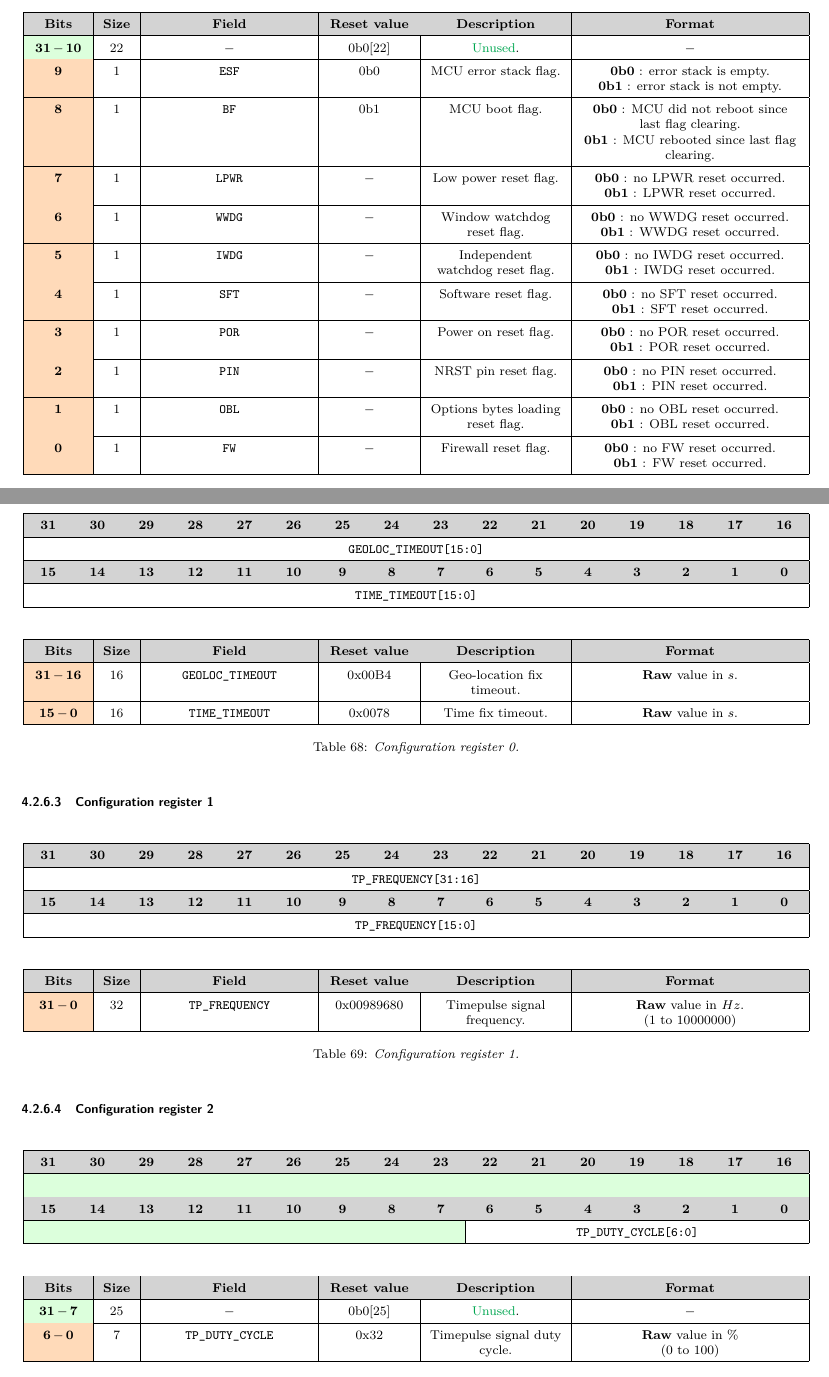
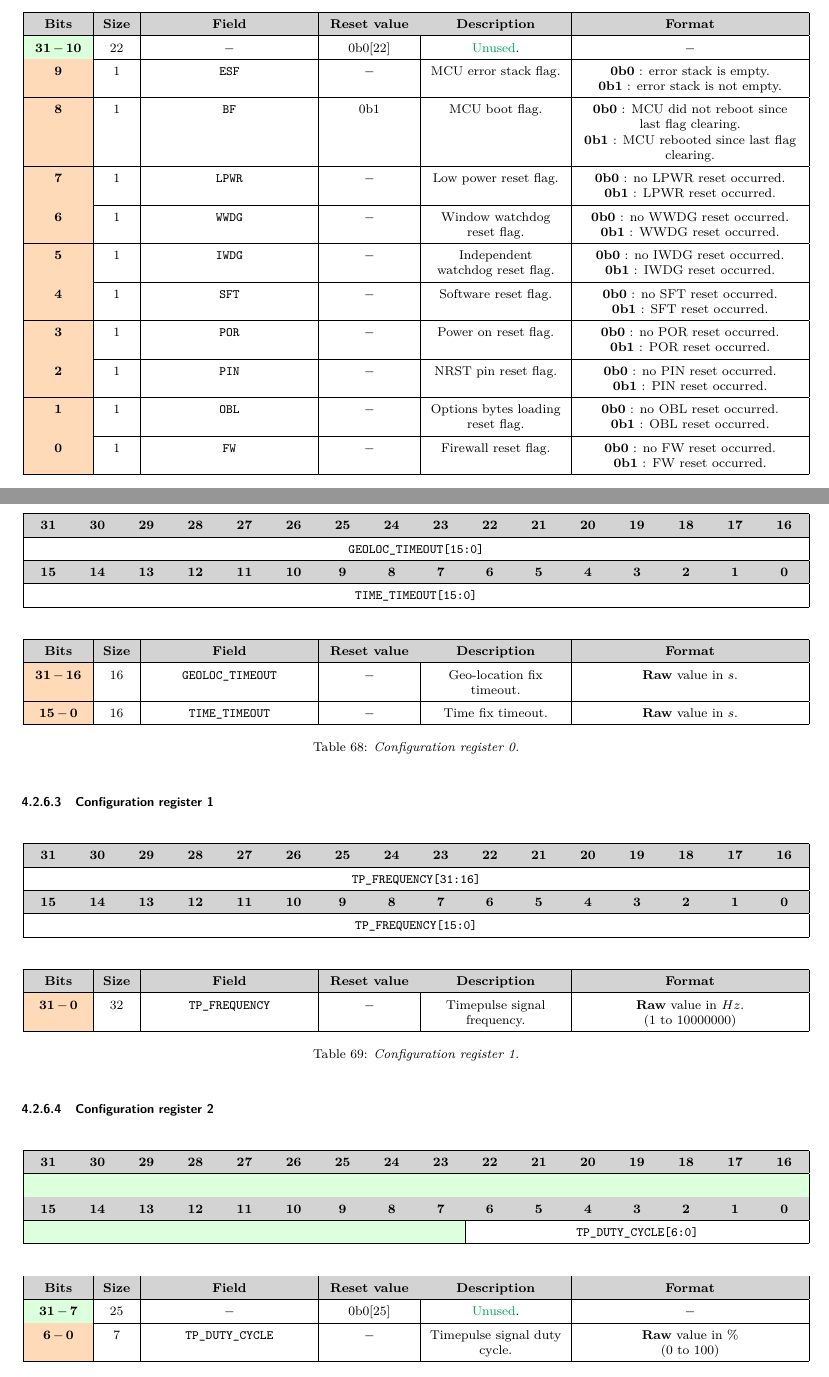
Before and after one commit to Ludovic-Lesur/dinfox-doc, a LaTeX document (latex/main.tex, which reads latex/nodes_registers.tex): two parts of pages 21 and 43 of 91, joined at a grey line, cut so that both start at the same text. Compiled offline with pdfLaTeX.

Commit message:
Update reset values.

```diff
--- a/latex/nodes_registers.tex
+++ b/latex/nodes_registers.tex
@@ -397,7 +397,7 @@ Root bases are defined in each embedded software project:
 
 \rft {
     \rfu {31$\,-\,$10} {22} {0b0[22]}
-    \rff {9} {1} {ESF} {0b0} {MCU error stack flag.} {\textbf{0b0} : error stack is empty. \\ \textbf{0b1} : error stack is not empty.}
+    \rff {9} {1} {ESF} {$ - $} {MCU error stack flag.} {\textbf{0b0} : error stack is empty. \\ \textbf{0b1} : error stack is not empty.}
     \rff {8} {1} {BF} {0b1} {MCU boot flag.} {\textbf{0b0} : MCU did not reboot since last flag clearing. \\ \textbf{0b1} : MCU rebooted since last flag clearing.}
     \rff {7} {1} {LPWR} {$ - $} {Low power reset flag.} {\textbf{0b0} : no LPWR reset occurred. \\ \textbf{0b1} : LPWR reset occurred.}
     \rff {6} {1} {WWDG} {$ - $} {Window watchdog reset flag.} {\textbf{0b0} : no WWDG reset occurred. \\ \textbf{0b1} : WWDG reset occurred.}
@@ -1063,8 +1063,8 @@ Root bases are defined in each embedded software project:
 {\rmf{16}{|c|}{TIME\_TIMEOUT[15:0]}}
 
 \rft {
-    \rff {31$\,-\,$16} {16} {GEOLOC\_TIMEOUT} {0x00B4} {Geo-location fix timeout.} {\textbf{Raw} value in $ s $.}
-    \rff {15$\,-\,$0} {16} {TIME\_TIMEOUT} {0x0078} {Time fix timeout.} {\textbf{Raw} value in $ s $.}
+    \rff {31$\,-\,$16} {16} {GEOLOC\_TIMEOUT} {$ - $} {Geo-location fix timeout.} {\textbf{Raw} value in $ s $.}
+    \rff {15$\,-\,$0} {16} {TIME\_TIMEOUT} {$ - $} {Time fix timeout.} {\textbf{Raw} value in $ s $.}
 }
 {Configuration register 0}
 {GPSM-CFGR0}
@@ -1076,7 +1076,7 @@ Root bases are defined in each embedded software project:
 {\rmf{16}{|c|}{TP\_FREQUENCY[15:0]}}
 
 \rft {
-    \rff {31$\,-\,$0} {32} {TP\_FREQUENCY} {0x00989680} {Timepulse signal frequency.} {\textbf{Raw} value in $ Hz $. \\ (1 to 10000000)}
+    \rff {31$\,-\,$0} {32} {TP\_FREQUENCY} {$ - $} {Timepulse signal frequency.} {\textbf{Raw} value in $ Hz $. \\ (1 to 10000000)}
 }
 {Configuration register 1}
 {GPSM-CFGR1}
@@ -1089,7 +1089,7 @@ Root bases are defined in each embedded software project:
 
 \rft {
     \rfu {31$\,-\,$7} {25} {0b0[25]}
-    \rff {6$\,-\,$0} {7} {TP\_DUTY\_CYCLE} {0x32} {Timepulse signal duty cycle.} {\textbf{Raw} value in \% \\ (0 to 100)}
+    \rff {6$\,-\,$0} {7} {TP\_DUTY\_CYCLE} {$ - $} {Timepulse signal duty cycle.} {\textbf{Raw} value in \% \\ (0 to 100)}
 }
 {Configuration register 2}
 {GPSM-CFGR2}
```
